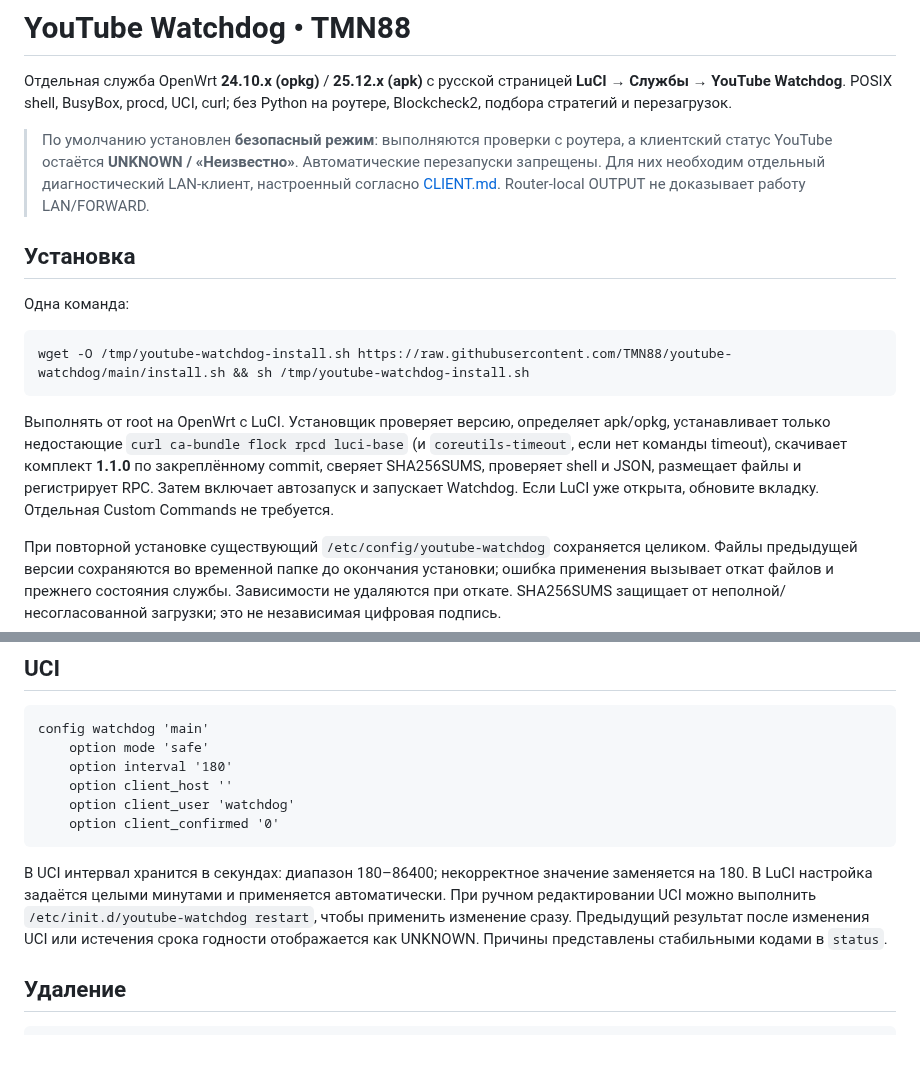
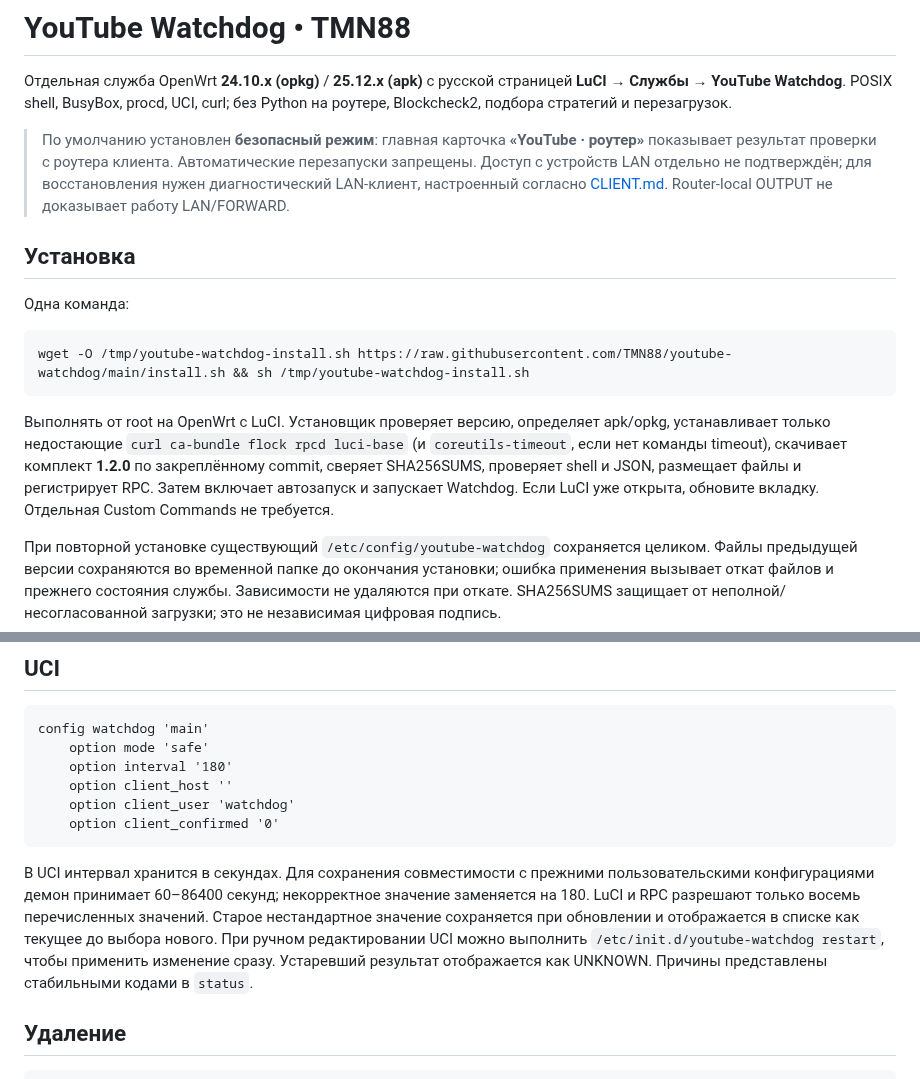
Before and after one commit to TMN88/youtube-watchdog, a Markdown page: README.md, 2 parts joined by grey strips. Drawn GitHub-style; blank space fills up the shorter version.

````diff
--- a/README.md
+++ b/README.md
@@ -2,7 +2,7 @@
 
 Отдельная служба OpenWrt **24.10.x (opkg)** / **25.12.x (apk)** с русской страницей **LuCI → Службы → YouTube Watchdog**. POSIX shell, BusyBox, procd, UCI, curl; без Python на роутере, Blockcheck2, подбора стратегий и перезагрузок.
 
-> По умолчанию установлен **безопасный режим**: выполняются проверки с роутера, а клиентский статус YouTube остаётся **UNKNOWN / «Неизвестно»**. Автоматические перезапуски запрещены. Для них необходим отдельный диагностический LAN-клиент, настроенный согласно [CLIENT.md](CLIENT.md). Router-local OUTPUT не доказывает работу LAN/FORWARD.
+> По умолчанию установлен **безопасный режим**: главная карточка **«YouTube · роутер»** показывает результат проверки с роутера клиента. Автоматические перезапуски запрещены. Доступ с устройств LAN отдельно не подтверждён; для восстановления нужен диагностический LAN-клиент, настроенный согласно [CLIENT.md](CLIENT.md). Router-local OUTPUT не доказывает работу LAN/FORWARD.
 
 ## Установка
 
@@ -12,7 +12,7 @@
 wget -O /tmp/youtube-watchdog-install.sh https://raw.githubusercontent.com/TMN88/youtube-watchdog/main/install.sh && sh /tmp/youtube-watchdog-install.sh
 ```
 
-Выполнять от root на OpenWrt с LuCI. Установщик проверяет версию, определяет apk/opkg, устанавливает только недостающие `curl ca-bundle flock rpcd luci-base` (и `coreutils-timeout`, если нет команды timeout), скачивает комплект **1.1.0** по закреплённому commit, сверяет SHA256SUMS, проверяет shell и JSON, размещает файлы и регистрирует RPC. Затем включает автозапуск и запускает Watchdog. Если LuCI уже открыта, обновите вкладку. Отдельная Custom Commands не требуется.
+Выполнять от root на OpenWrt с LuCI. Установщик проверяет версию, определяет apk/opkg, устанавливает только недостающие `curl ca-bundle flock rpcd luci-base` (и `coreutils-timeout`, если нет команды timeout), скачивает комплект **1.2.0** по закреплённому commit, сверяет SHA256SUMS, проверяет shell и JSON, размещает файлы и регистрирует RPC. Затем включает автозапуск и запускает Watchdog. Если LuCI уже открыта, обновите вкладку. Отдельная Custom Commands не требуется.
 
 При повторной установке существующий `/etc/config/youtube-watchdog` сохраняется целиком. Файлы предыдущей версии сохраняются во временной папке до окончания установки; ошибка применения вызывает откат файлов и прежнего состояния службы. Зависимости не удаляются при откате. SHA256SUMS защищает от неполной/несогласованной загрузки; это не независимая цифровая подпись.
 
@@ -75,7 +77,7 @@ config watchdog 'main'
     option client_confirmed '0'
 ```
 
-В UCI интервал хранится в секундах: диапазон 180–86400; некорректное значение заменяется на 180. В LuCI настройка задаётся целыми минутами и применяется автоматически. При ручном редактировании UCI можно выполнить `/etc/init.d/youtube-watchdog restart`, чтобы применить изменение сразу. Предыдущий результат после изменения UCI или истечения срока годности отображается как UNKNOWN. Причины представлены стабильными кодами в `status`.
+В UCI интервал хранится в секундах. Для сохранения совместимости с прежними пользовательскими конфигурациями демон принимает 60–86400 секунд; некорректное значение заменяется на 180. LuCI и RPC разрешают только восемь перечисленных значений. Старое нестандартное значение сохраняется при обновлении и отображается в списке как текущее до выбора нового. При ручном редактировании UCI можно выполнить `/etc/init.d/youtube-watchdog restart`, чтобы применить изменение сразу. Устаревший результат отображается как UNKNOWN. Причины представлены стабильными кодами в `status`.
 
 ## Удаление
 
````
Also changed, not shown: other parts of README.md (+7 -5 lines), CLIENT.md (+1 -1 lines), VALIDATION.md (+6 -0 lines), preview-desktop.png, preview-mobile.png, 9 other files.
